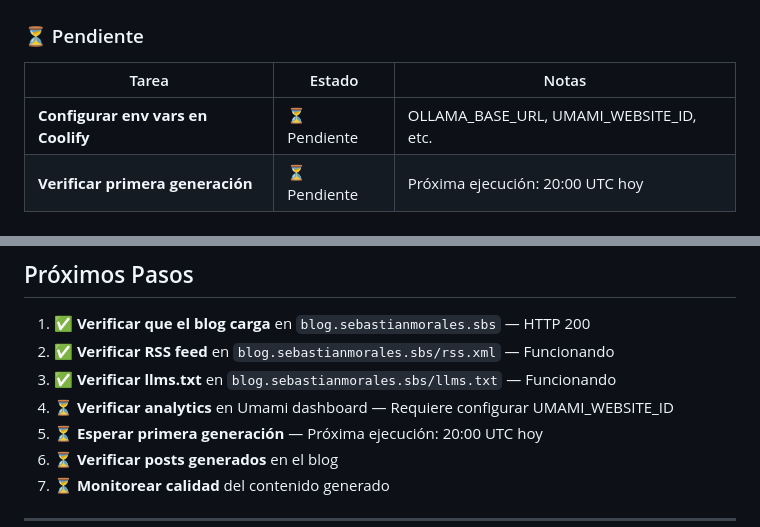
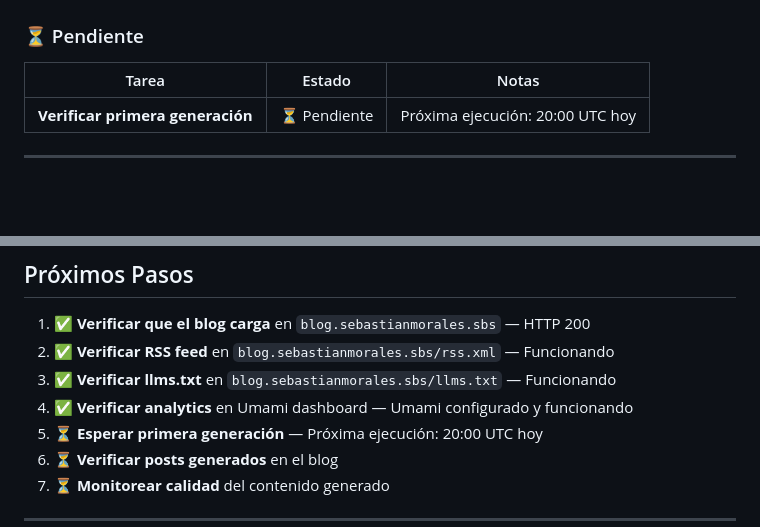
Before and after one commit to SebastianMoralesDuque/blog, a Markdown page: estado-actual.md, 2 parts joined by grey strips. GitHub-like rendering; blank space fills up the shorter version.

Commit message:
docs: update estado-actual with Umami configured

```diff
--- a/estado-actual.md
+++ b/estado-actual.md
@@ -34,7 +34,6 @@ Blog automatizado en `blog.sebastianmorales.sbs` que publica 2 posts diarios con
 
 | Tarea | Estado | Notas |
 |-------|--------|-------|
-| **Configurar env vars en Coolify** | ⏳ Pendiente | OLLAMA_BASE_URL, UMAMI_WEBSITE_ID, etc. |
 | **Verificar primera generación** | ⏳ Pendiente | Próxima ejecución: 20:00 UTC hoy |
 
 ---
@@ -149,7 +148,7 @@ SITE_URL=https://blog.sebastianmorales.sbs
 1. ✅ **Verificar que el blog carga** en `blog.sebastianmorales.sbs` — HTTP 200
 2. ✅ **Verificar RSS feed** en `blog.sebastianmorales.sbs/rss.xml` — Funcionando
 3. ✅ **Verificar llms.txt** en `blog.sebastianmorales.sbs/llms.txt` — Funcionando
-4. ⏳ **Verificar analytics** en Umami dashboard — Requiere configurar UMAMI_WEBSITE_ID
+4. ✅ **Verificar analytics** en Umami dashboard — Umami configurado y funcionando
 5. ⏳ **Esperar primera generación** — Próxima ejecución: 20:00 UTC hoy
 6. ⏳ **Verificar posts generados** en el blog
 7. ⏳ **Monitorear calidad** del contenido generado
```
